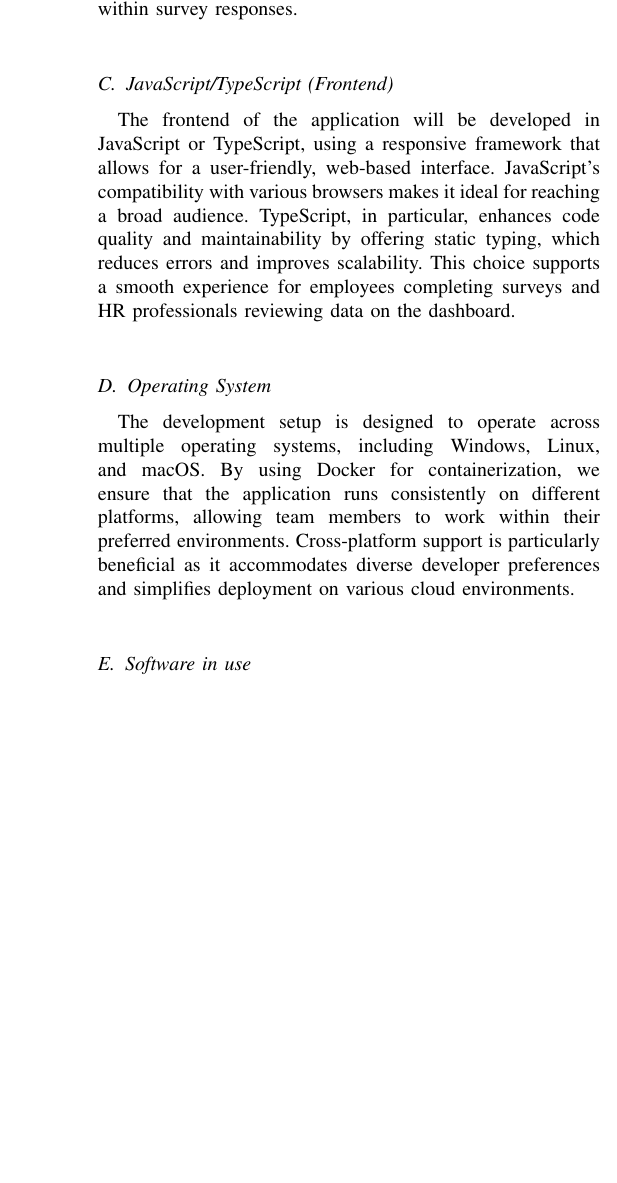
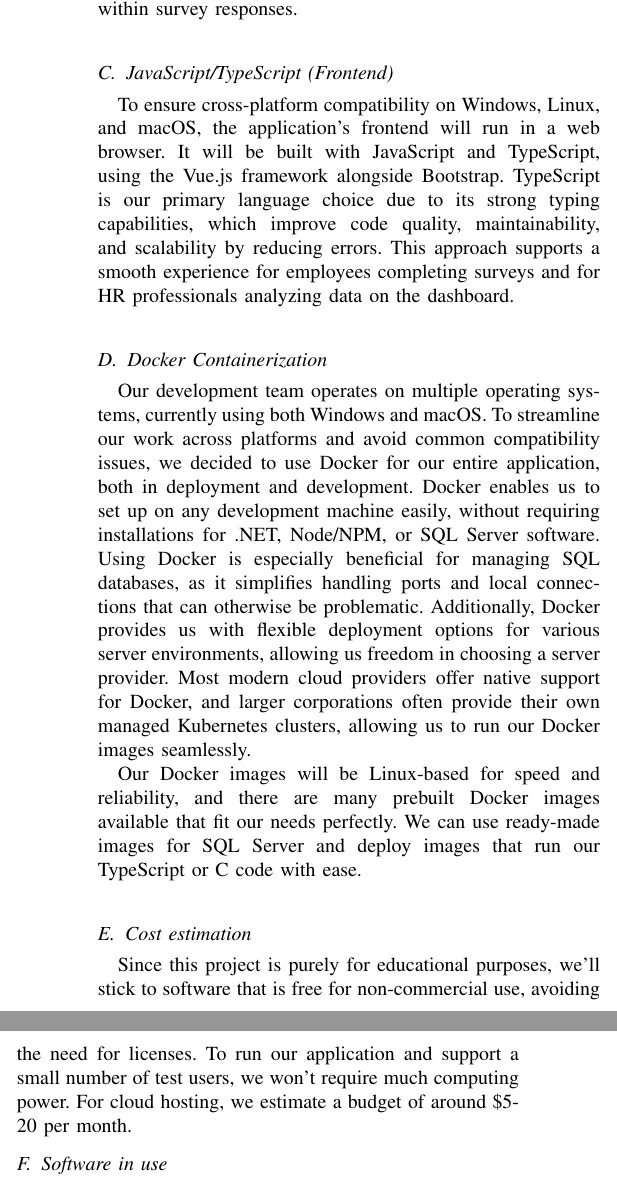
Before and after one commit to Creebos/Mindwatch, a LaTeX problem sheet (docs/MindWatch_Assignment.tex): part of one column of page 3 of 4 before the commit and two parts of the columns of page 3 of 5 after it, the two joined at a grey line, cut so that both start at the same text, the shorter picture padded with empty space. Compiled offline with pdfLaTeX.

Commit message:
Adjustments on Tex document

```diff
--- a/docs/MindWatch_Assignment.tex
+++ b/docs/MindWatch_Assignment.tex
@@ -292,30 +293,47 @@ platform evolves.
 
 \subsection {JavaScript/TypeScript (Frontend)}
 
-    The frontend of the application will be developed in
-    JavaScript or TypeScript, using a responsive framework
-    that allows for a user-friendly, web-based interface.
-    JavaScript’s compatibility with various browsers makes
-    it ideal for reaching a broad audience. TypeScript,
-    in particular, enhances code quality and maintainability
-    by offering static typing, which reduces errors and
-    improves scalability. This choice supports a smooth
-    experience for employees completing surveys and HR
-    professionals reviewing data on the dashboard.
+    To ensure cross-platform compatibility on Windows, Linux,
+    and macOS, the application's frontend will run in a web
+    browser. It will be built with JavaScript and TypeScript,
+    using the Vue.js framework alongside Bootstrap. TypeScript
+    is our primary language choice due to its strong typing
+    capabilities, which improve code quality, maintainability,
+    and scalability by reducing errors. This approach supports
+    a smooth experience for employees completing surveys and
+    for HR professionals analyzing data on the dashboard.
     \newline
 
-    \subsection {Operating System}
+\subsection {Docker Containerization}
+    Our development team operates on multiple operating systems,
+    currently using both Windows and macOS. To streamline our
+    work across platforms and avoid common compatibility issues,
+    we decided to use Docker for our entire application, both in
+    deployment and development. Docker enables us to set up on
+    any development machine easily, without requiring installations
+    for .NET, Node/NPM, or SQL Server software. Using Docker is
+    especially beneficial for managing SQL databases, as it simplifies
+    handling ports and local connections that can otherwise be
+    problematic. Additionally, Docker provides us with flexible
+    deployment options for various server environments, allowing
+    us freedom in choosing a server provider. Most modern cloud
+    providers offer native support for Docker, and larger corporations
+    often provide their own managed Kubernetes clusters, allowing
+    us to run our Docker images seamlessly.
 
-    The development setup is designed to operate across multiple
-    operating systems, including Windows, Linux, and macOS.
-    By using Docker for containerization, we ensure that the
-    application runs consistently on different platforms,
-    allowing team members to work within their preferred
-    environments. Cross-platform support is particularly beneficial
-    as it accommodates diverse developer preferences and simplifies
-    deployment on various cloud environments.
+    Our Docker images will be Linux-based for speed and reliability,
+    and there are many prebuilt Docker images available that fit our
+    needs perfectly. We can use ready-made images for SQL Server and
+    deploy images that run our TypeScript or C# code with ease.
     \newline
 
+\subsection {Cost estimation}
+
+    Since this project is purely for educational purposes, we’ll stick
+    to software that is free for non-commercial use, avoiding the need
+    for licenses. To run our application and support a small number of
+    test users, we won’t require much computing power. For cloud hosting,
+    we estimate a budget of around \$5-20 per month.
 
 \subsection {Software in use}
 
@@ -323,3 +350,9 @@ platform evolves.
+    Our frontend will be built on the Vue.js framework, which includes several
+    built-in libraries. During development, we’ll use Vite to enable real-time
+    updates, allowing our changes to instantly reflect in the running application.
+    Naturally, we’ll also use TypeScript, which is technically external
+    software as well.
+
     \newline
 
     \subsection {Task distribution}
```
Also changed, not shown: docs/MindWatch_Assignment.tex (20 more changed lines). Lines whose indentation alone changed are shown as unchanged.
